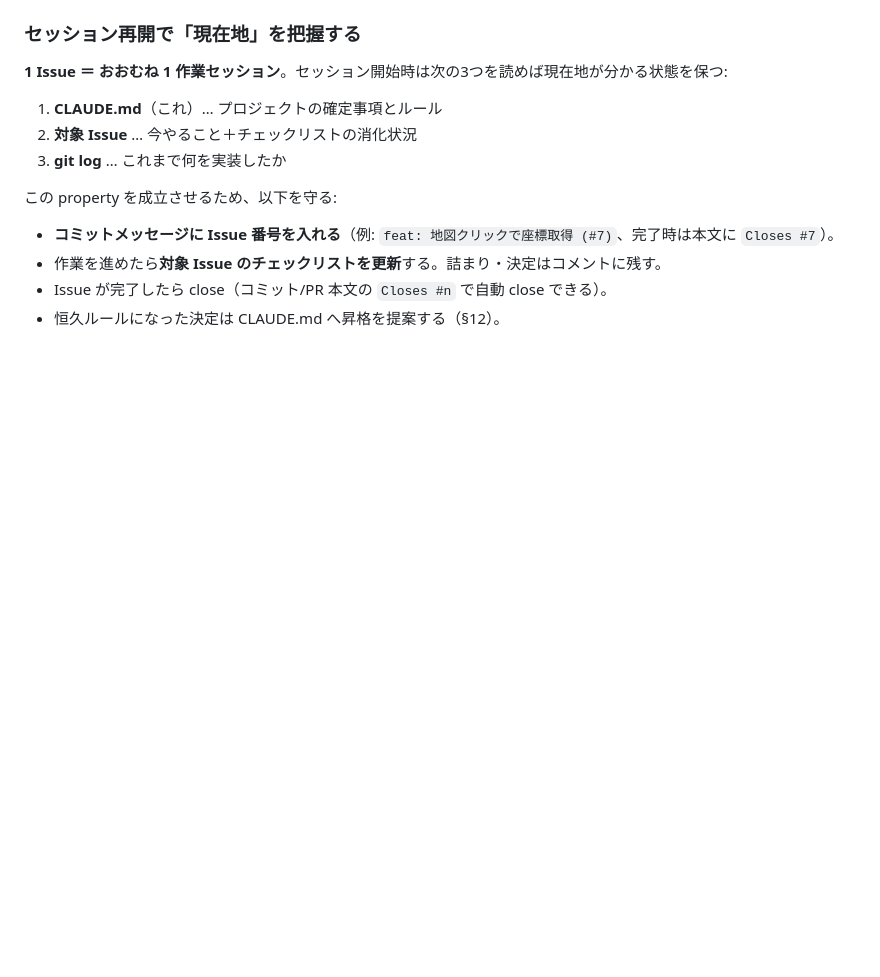
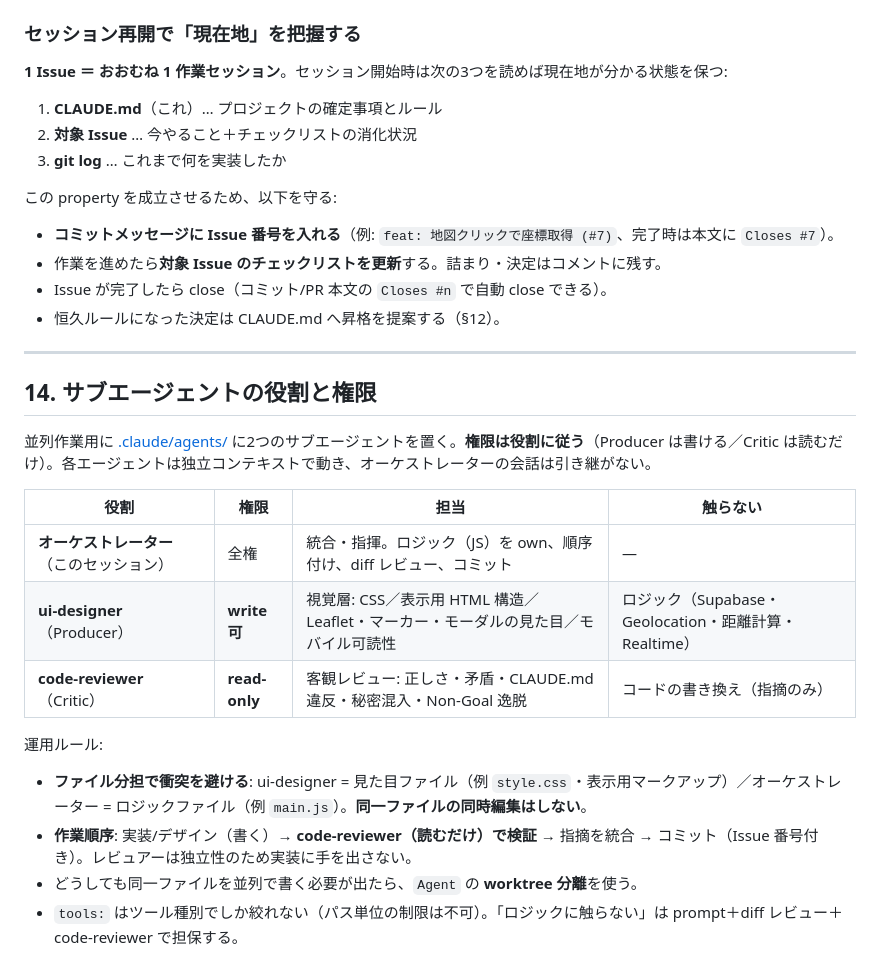
Before and after one commit to Kokestar1059/pin-message-app, a Markdown page: CLAUDE.md, the part around the change. Rendered like a GitHub page; blank space fills up the shorter version.

Commit message:
docs: サブエージェントの役割と権限モデルを CLAUDE.md §14 に明文化
- 権限は役割に従う: ui-designer=write可(Producer) / code-reviewer=read-only(Critic)
- ファイル分担で衝突回避、作業順序（書く→読むだけレビュー→統合→コミット）
- 同一ファイルの並列書き込みが要る場合は worktree 分離

Co-Authored-By: Claude Opus 4.8 (1M context) <noreply@anthropic.com>

```diff
--- a/CLAUDE.md
+++ b/CLAUDE.md
@@ -191,3 +191,21 @@ create policy "anon can insert" on messages for insert to anon with check (true)
 - 作業を進めたら**対象 Issue のチェックリストを更新**する。詰まり・決定はコメントに残す。
 - Issue が完了したら close（コミット/PR 本文の `Closes #n` で自動 close できる）。
 - 恒久ルールになった決定は CLAUDE.md へ昇格を提案する（§12）。
+
+---
+
+## 14. サブエージェントの役割と権限
+
+並列作業用に [.claude/agents/](.claude/agents/) に2つのサブエージェントを置く。**権限は役割に従う**（Producer は書ける／Critic は読むだけ）。各エージェントは独立コンテキストで動き、オーケストレーターの会話は引き継がない。
+
+| 役割 | 権限 | 担当 | 触らない |
+|------|------|------|----------|
+| **オーケストレーター**（このセッション） | 全権 | 統合・指揮。ロジック（JS）を own、順序付け、diff レビュー、コミット | — |
+| **ui-designer**（Producer） | **write 可** | 視覚層: CSS／表示用 HTML 構造／Leaflet・マーカー・モーダルの見た目／モバイル可読性 | ロジック（Supabase・Geolocation・距離計算・Realtime） |
+| **code-reviewer**（Critic） | **read-only** | 客観レビュー: 正しさ・矛盾・CLAUDE.md 違反・秘密混入・Non-Goal 逸脱 | コードの書き換え（指摘のみ） |
+
+運用ルール:
+- **ファイル分担で衝突を避ける**: ui-designer = 見た目ファイル（例 `style.css`・表示用マークアップ）／オーケストレーター = ロジックファイル（例 `main.js`）。**同一ファイルの同時編集はしない**。
+- **作業順序**: 実装/デザイン（書く）→ **code-reviewer（読むだけ）で検証** → 指摘を統合 → コミット（Issue 番号付き）。レビュアーは独立性のため実装に手を出さない。
+- どうしても同一ファイルを並列で書く必要が出たら、`Agent` の **worktree 分離**を使う。
+- `tools:` はツール種別でしか絞れない（パス単位の制限は不可）。「ロジックに触らない」は prompt＋diff レビュー＋code-reviewer で担保する。
```
